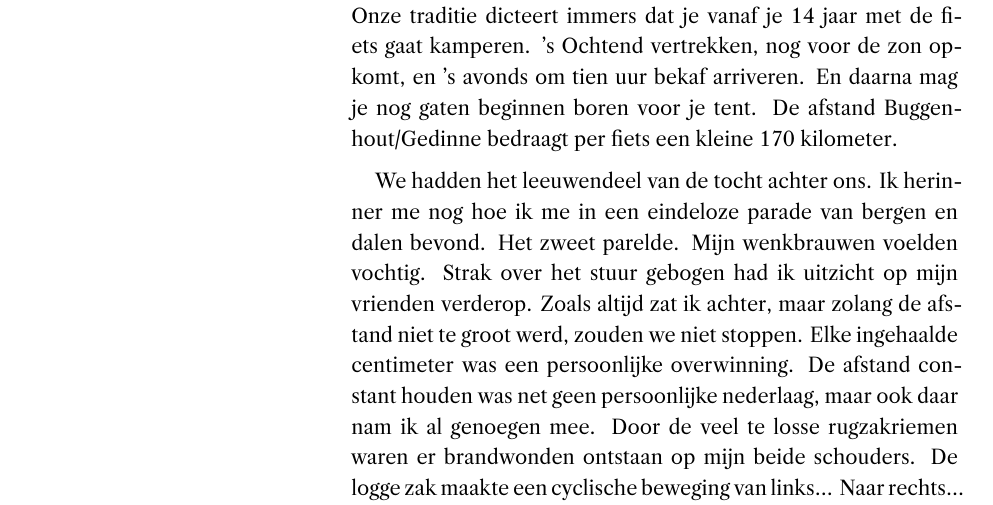
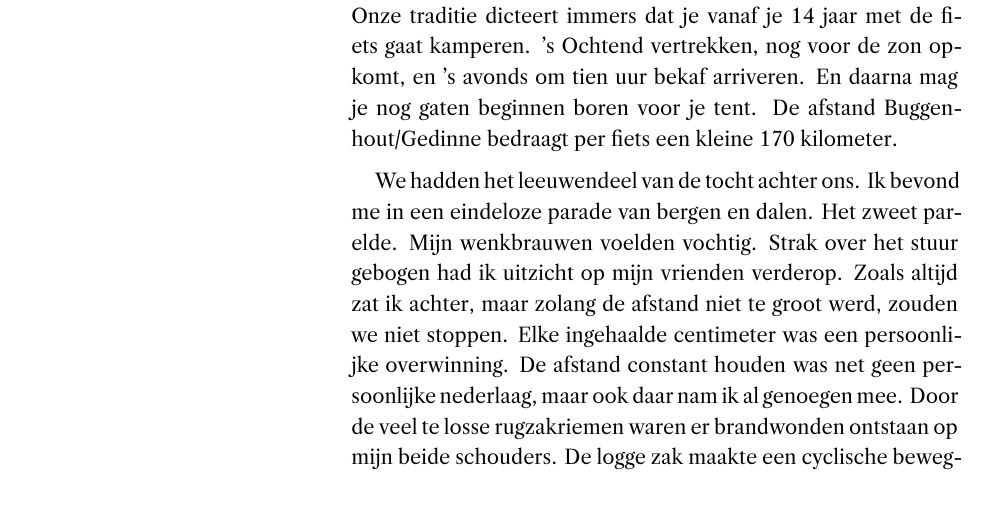
Before and after one commit to fderop/shortstories, a LaTeX book (shortstories.tex): part of page 4 of 9, cut so that both start at the same text. Compiled offline with XeLaTeX.

Commit message:
update 1 second

```diff
--- a/shortstories.tex
+++ b/shortstories.tex
@@ -53,7 +53,7 @@ Aan het einde van de rondleiding kwamen we bij de veranda, waar we in de schaduw
 \section{Uitgeput}
 De allereerste keer dat ik meereed, lag het kampterrein in Gedinne, een uithoek van de Ardennen ergens ten zuiden van Rochefort. Onze traditie dicteert immers dat je vanaf je 14 jaar met de fiets gaat kamperen. 's Ochtend vertrekken, nog voor de zon opkomt, en 's avonds om tien uur bekaf arriveren. En daarna mag je nog gaten beginnen boren voor je tent. De afstand Buggenhout/Gedinne bedraagt per fiets een kleine 170 kilometer.
 
-We hadden het leeuwendeel van de tocht achter ons. Ik herinner me nog hoe ik me in een eindeloze parade van bergen en dalen bevond. Het zweet parelde. Mijn wenkbrauwen voelden vochtig. Strak over het stuur gebogen had ik uitzicht op mijn vrienden verderop. Zoals altijd zat ik achter, maar zolang de afstand niet te groot werd, zouden we niet stoppen. Elke ingehaalde centimeter was een persoonlijke overwinning. De afstand constant houden was net geen persoonlijke nederlaag, maar ook daar nam ik al genoegen mee. Door de veel te losse rugzakriemen waren er brandwonden ontstaan op mijn beide schouders. De logge zak maakte een cyclische beweging van links... Naar rechts... En weer naar links... Naar rechts...
+We hadden het leeuwendeel van de tocht achter ons. Ik bevond me in een eindeloze parade van bergen en dalen. Het zweet parelde. Mijn wenkbrauwen voelden vochtig. Strak over het stuur gebogen had ik uitzicht op mijn vrienden verderop. Zoals altijd zat ik achter, maar zolang de afstand niet te groot werd, zouden we niet stoppen. Elke ingehaalde centimeter was een persoonlijke overwinning. De afstand constant houden was net geen persoonlijke nederlaag, maar ook daar nam ik al genoegen mee. Door de veel te losse rugzakriemen waren er brandwonden ontstaan op mijn beide schouders. De logge zak maakte een cyclische beweging van links... Naar rechts... En weer naar links... Naar rechts...
 
 En... Stop. Even pauze. Ik stapte af en wierp met een luide zucht de last af. Over mijn doorweekte rug blies nu een aangenaam briesje. Met een losse beweging goot ik drinkwater over mijn gloeiende schouders. Ik zag hoe in de verte nu ook de kopgroep moeite kreeg met het temmen van de Ardense heuvels. Enkelen onder hen hadden al afgestapt en gingen met de fiets in de hand te voet verder. Er vormde zich een blauwe kolonne jeugdbewegingsuniformpjes. Met dit beeld keerde de moed weer. Ik spande de schouderriemen haastig aan en kroop weer op het zadel. Door de strakke schouders vlotte het trappen v\'e\'el beter. Vol vertrouwen schakelde ik naar een hogere versnelling. Ik haalde zelfs een ouwe knar met een pet in! Trap voor trap keerde de afstand tussen het peloton en mezelf weer terug naar een normaal peil.
 
```
Also changed, not shown: shortstories.pdf.
